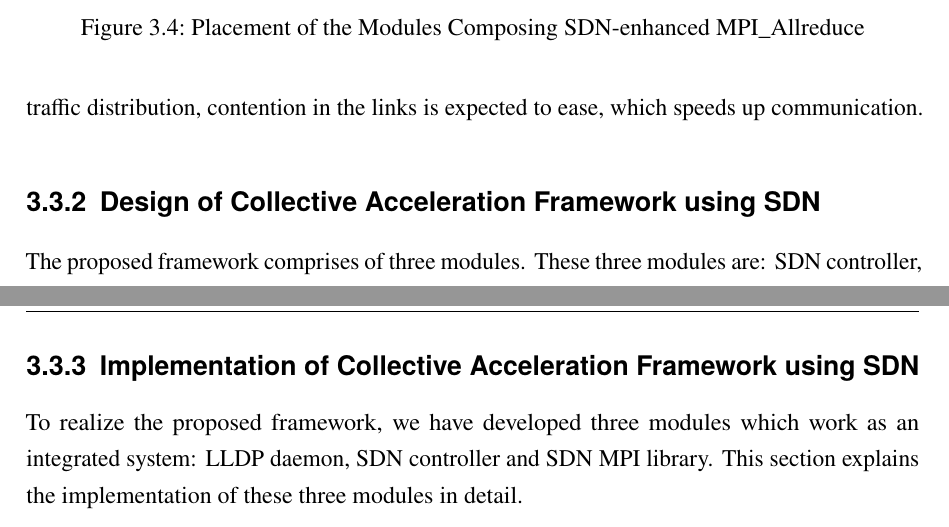
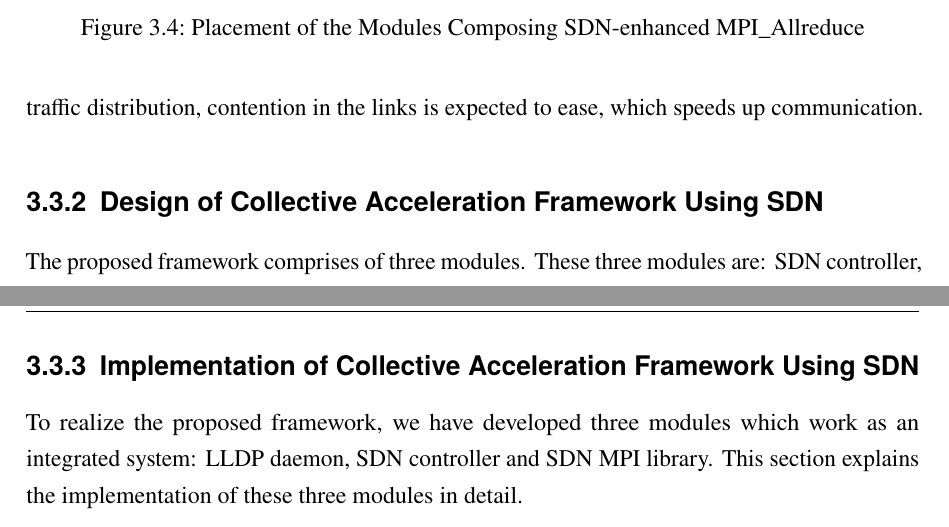
Before and after one commit to keichi/dissertation, a LaTeX thesis (src/main.tex, which reads src/chapter3.tex): two parts of pages 56 and 58 of 105, joined at a grey line, cut so that both start at the same text. Compiled offline with pdfLaTeX.

Commit message:
[3章] usingのキャピタライゼーションを修正

```diff
--- a/src/chapter3.tex
+++ b/src/chapter3.tex
@@ -185,7 +185,7 @@ inequality of link usage, based on an assumption that the cluster system has a
 fat-tree interconnect. Through this traffic distribution, contention in the
 links is expected to ease, which speeds up communication.
 
-\subsection{Design of Collective Acceleration Framework using SDN}
+\subsection{Design of Collective Acceleration Framework Using SDN}
 
 The proposed framework comprises of three modules. These three modules are:
 SDN controller, LLDP daemon and SDN MPI library. They are deployed onto a
@@ -235,7 +235,7 @@ routes. After the entire communication pattern is processed, the MPI
 collective is called to start the actual data transfer and computation for the
 collective operation.
 
-\subsection{Implementation of Collective Acceleration Framework using SDN}
+\subsection{Implementation of Collective Acceleration Framework Using SDN}
 
 To realize the proposed framework, we have developed three modules which
 work as an integrated system: LLDP daemon, SDN controller and SDN MPI library.
```
